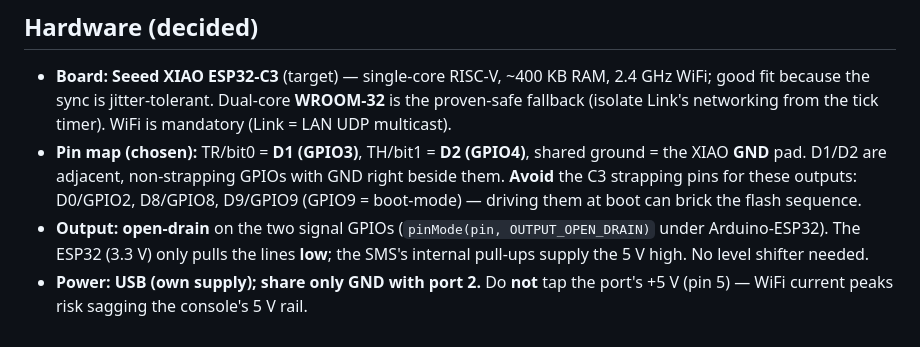
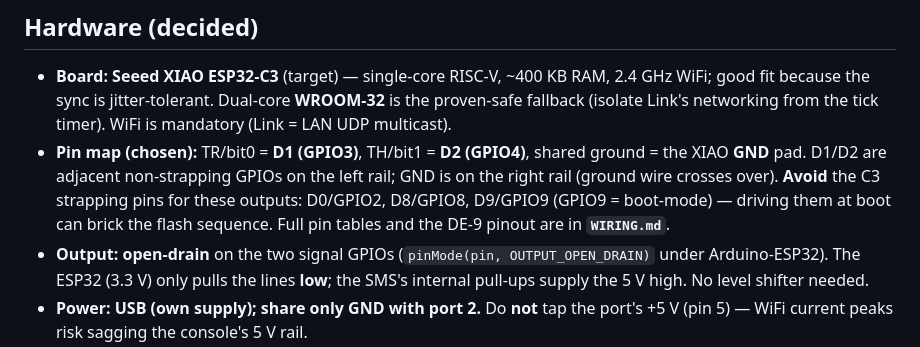
Before and after one commit to little-scale/smsggdj-link-esp32, a Markdown page: CLAUDE.md, the part around the change. Rendered like a GitHub page.

```diff
--- a/CLAUDE.md
+++ b/CLAUDE.md
@@ -48,10 +48,11 @@ Rules:
   **WROOM-32** is the proven-safe fallback (isolate Link's networking from the
   tick timer). WiFi is mandatory (Link = LAN UDP multicast).
 - **Pin map (chosen):** TR/bit0 = **D1 (GPIO3)**, TH/bit1 = **D2 (GPIO4)**,
-  shared ground = the XIAO **GND** pad. D1/D2 are adjacent, non-strapping GPIOs
-  with GND right beside them. **Avoid** the C3 strapping pins for these outputs:
-  D0/GPIO2, D8/GPIO8, D9/GPIO9 (GPIO9 = boot-mode) — driving them at boot can
-  brick the flash sequence.
+  shared ground = the XIAO **GND** pad. D1/D2 are adjacent non-strapping GPIOs on
+  the left rail; GND is on the right rail (ground wire crosses over). **Avoid**
+  the C3 strapping pins for these outputs: D0/GPIO2, D8/GPIO8, D9/GPIO9 (GPIO9 =
+  boot-mode) — driving them at boot can brick the flash sequence. Full pin tables
+  and the DE-9 pinout are in **`WIRING.md`**.
 - **Output: open-drain** on the two signal GPIOs (`pinMode(pin,
   OUTPUT_OPEN_DRAIN)` under Arduino-ESP32). The ESP32 (3.3 V) only pulls the
   lines **low**; the SMS's internal pull-ups supply the 5 V high. No level
```
Also changed, not shown: WIRING.md (added, +70 -0 lines).
